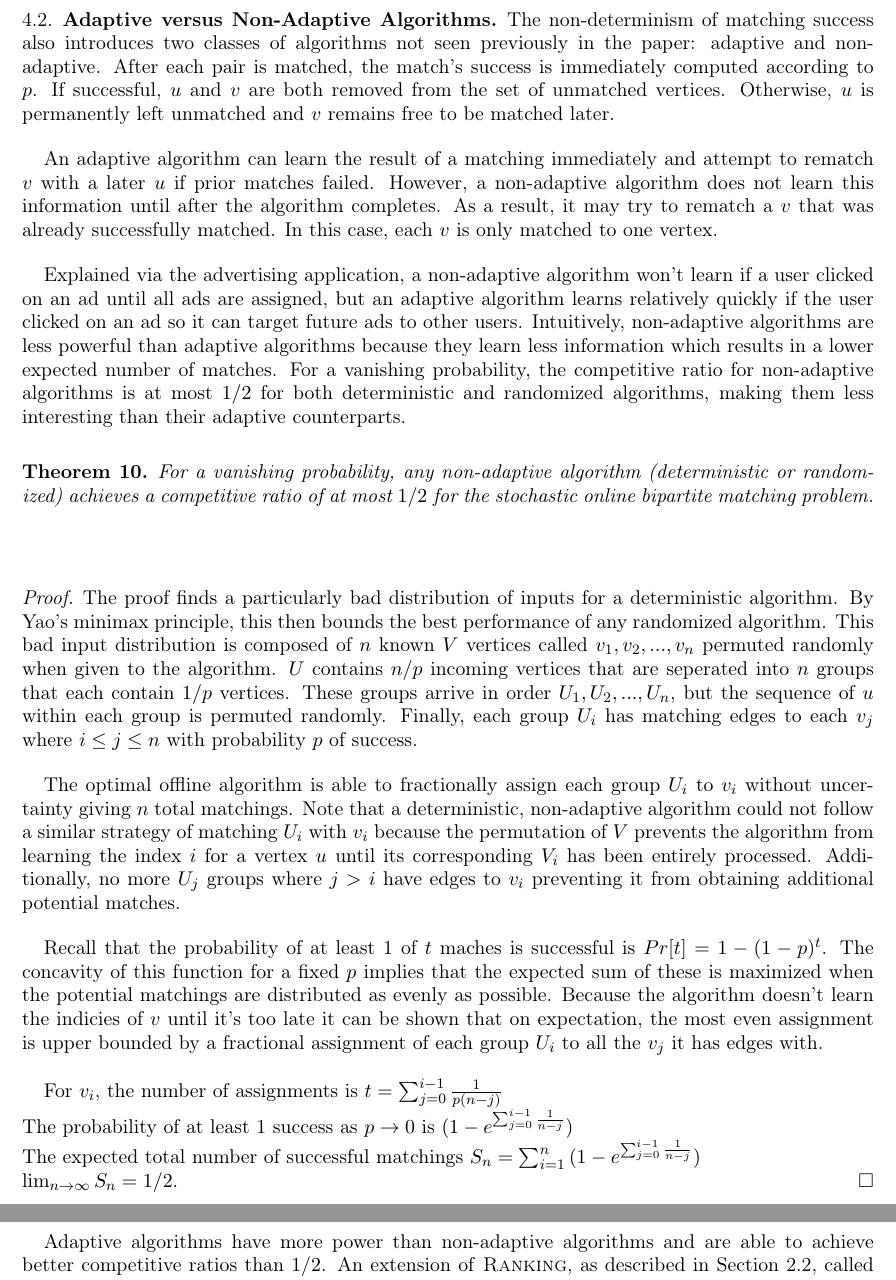
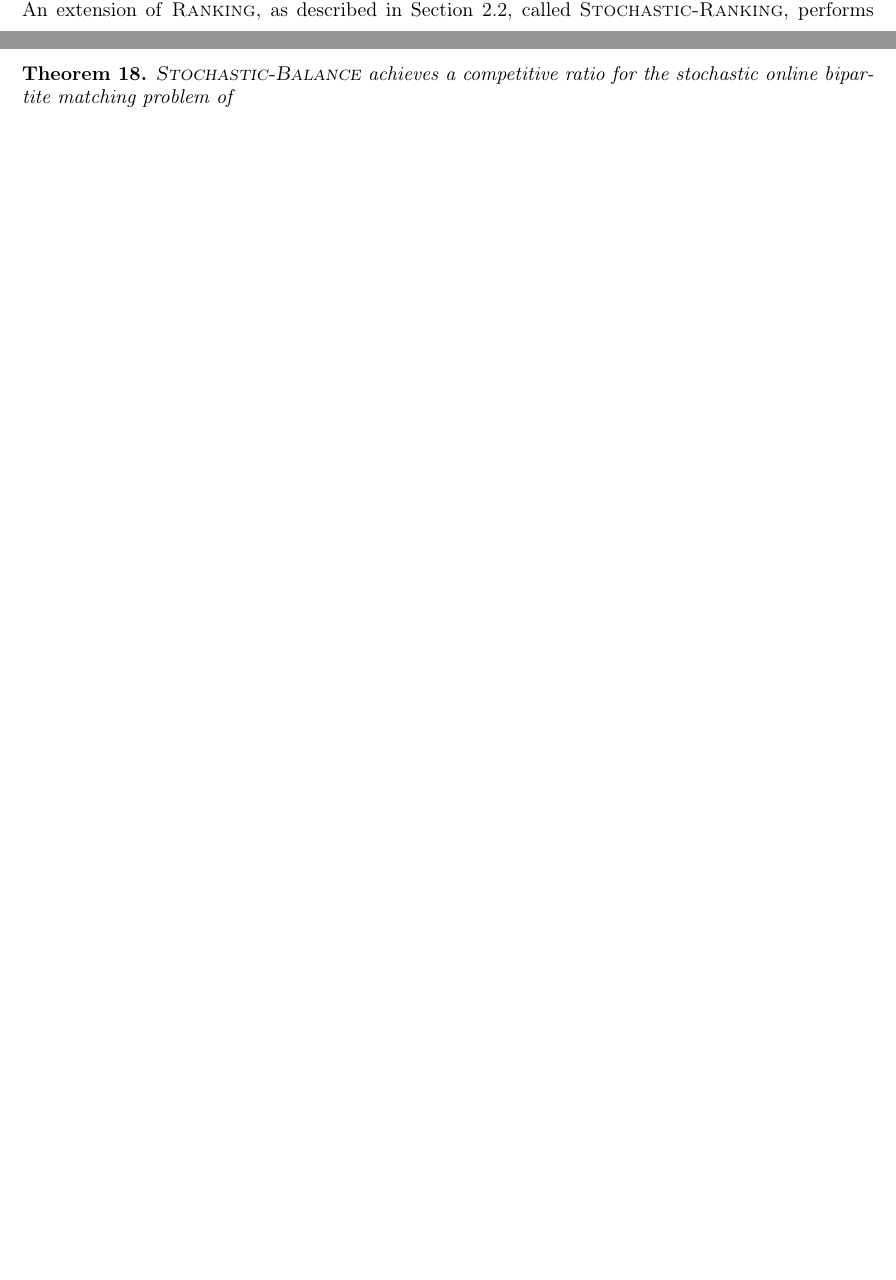
Before and after one commit to chrismegraves/6.854-Final-Project, a LaTeX paper (Final Project.tex): two parts of pages 9 and 10 of 14 before the commit and two parts of pages 8 and 11 of 13 after it, joined at a grey line, cut at the place of the change, the shorter picture padded with empty space. Compiled offline with pdfLaTeX.

Commit message:
Herpderp

```diff
--- a/Final Project.tex
+++ b/Final Project.tex
@@ -508,32 +510,34 @@ As with any online algorithm problem, algorithms are compared to an optimal offl
 \[\sum_{u \in U}{\sum_{v \in V}{p \cdot x_{uv}}},\]
 such that no vertex has more than a total of one full matching (i.e., $\sum_{u \in U}{x_{uv}} \leq 1$ for all $u \in U$ and $\sum_{v \in V} x_{uv} \leq 1$ for all $v \in V$). By giving the optimal algorithm more power, we are able to upper bound the best matching of any algorithm.
 
-\subsection{Adaptive versus Non-Adaptive Algorithms}
+%\subsection{Adaptive versus Non-Adaptive Algorithms}
+%
+%The non-determinism of matching success also introduces two classes of algorithms not seen previously in the paper: adaptive and non-adaptive. After each pair is matched, the match's success is immediately computed according to $p$. If successful, $u$ and $v$ are both removed from the set of unmatched vertices. Otherwise, $u$ is permanently left unmatched and $v$ remains free to be matched later.
+%
+%An adaptive algorithm can learn the result of a matching immediately and attempt to rematch $v$ with a later $u$ if prior matches failed. However, a non-adaptive algorithm does not learn this information until after the algorithm completes. As a result, it may try to rematch a $v$ that was already successfully matched. In this case, each $v$ is only matched to one vertex.
+%
+%$Explained via the advertising application, a non-adaptive algorithm won't learn if a user clicked on an ad until all ads are assigned, but an adaptive algorithm learns relatively quickly if the user clicked on an ad so it can target future ads to other users. Intuitively, non-adaptive algorithms are less powerful than adaptive algorithms because they learn less information which results in a lower expected number of matches. For a vanishing probability, the competitive ratio for non-adaptive algorithms is at most $1/2$ for both deterministic and randomized algorithms, making them less interesting than their adaptive counterparts.
+%
+%\begin{thm}
+%\label{thm:Non-adaptive}
+%For a vanishing probability, any non-adaptive algorithm (deterministic or randomized) achieves a competitive ratio of at most $1/2$ for the stochastic online bipartite matching problem.
+%\end{thm}
+%\begin{proof}
+%The proof finds a particularly bad distribution of inputs for a deterministic algorithm. By Yao's minimax principle, this then bounds the best performance of any randomized algorithm. This bad input distribution is composed of $n$ known $V$ vertices called $v_1, v_2, ..., v_n$ permuted randomly when given to the algorithm. $U$ contains $n/p$ incoming vertices that are seperated into $n$ groups that each contain $1/p$ vertices. These groups arrive in order $U_1, U_2, ..., U_n$, but the sequence of $u$ within each group is permuted randomly. Finally, each group $U_i$ has matching edges to each $v_j$ where $i \leq j \leq n$ with probability $p$ of success.
+%
+%The optimal offline algorithm is able to fractionally assign each group $U_i$ to $v_i$ without uncertainty giving $n$ total matchings. Note that a deterministic, non-adaptive algorithm could not follow a similar strategy of matching $U_i$ with $v_i$ because the permutation of $V$ prevents the algorithm from learning the index $i$ for a vertex $u$ until its corresponding $V_i$ has been entirely processed. Additionally, no more $U_j$ groups where $j > i$ have edges to $v_i$ preventing it from obtaining additional potential matches.
+%
+%Recall that the probability of at least 1 of $t$ maches is successful is $Pr[t] = 1- (1- p)^t$. The concavity of this function for a fixed $p$ implies that the expected sum of these is maximized when the potential matchings are distributed as evenly as possible. Because the algorithm doesn't learn the indicies of $v$ until it's too late it can be shown that on expectation, the most even assignment is upper bounded by a fractional assignment of each group $U_i$ to all the $v_j$ it has edges with.
+%
+%For $v_i$, the number of assignments is $t = \sum_{j=0}^{i-1}{\frac{1}{p(n-j)}}$ \\
+%The probability of at least 1 success as $p \rightarrow 0$ is $(1- e^{\sum_{j=0}^{i-1}{\frac{1}{n-j}}})$ \\
+%The expected total number of successful matchings $S_n = \sum_{i=1}^n{(1- e^{\sum_{j=0}^{i-1}{\frac{1}{n-j}}})}$\\
+%$\lim_{n \rightarrow \infty}{S_n} = 1/2$.
+%\end{proof}
+%
+%Adaptive algorithms have more power than non-adaptive algorithms and are able to achieve better competitive ratios than $1/2$.
 
-The non-determinism of matching success also introduces two classes of algorithms not seen previously in the paper: adaptive and non-adaptive. After each pair is matched, the match's success is immediately computed according to $p$. If successful, $u$ and $v$ are both removed from the set of unmatched vertices. Otherwise, $u$ is permanently left unmatched and $v$ remains free to be matched later.
-
-An adaptive algorithm can learn the result of a matching immediately and attempt to rematch $v$ with a later $u$ if prior matches failed. However, a non-adaptive algorithm does not learn this information until after the algorithm completes. As a result, it may try to rematch a $v$ that was already successfully matched. In this case, each $v$ is only matched to one vertex.
-
-Explained via the advertising application, a non-adaptive algorithm won't learn if a user clicked on an ad until all ads are assigned, but an adaptive algorithm learns relatively quickly if the user clicked on an ad so it can target future ads to other users. Intuitively, non-adaptive algorithms are less powerful than adaptive algorithms because they learn less information which results in a lower expected number of matches. For a vanishing probability, the competitive ratio for non-adaptive algorithms is at most $1/2$ for both deterministic and randomized algorithms, making them less interesting than their adaptive counterparts.
-
-\begin{thm}
-\label{thm:Non-adaptive}
-For a vanishing probability, any non-adaptive algorithm (deterministic or randomized) achieves a competitive ratio of at most $1/2$ for the stochastic online bipartite matching problem.
-\end{thm}
-\begin{proof}
-The proof finds a particularly bad distribution of inputs for a deterministic algorithm. By Yao's minimax principle, this then bounds the best performance of any randomized algorithm. This bad input distribution is composed of $n$ known $V$ vertices called $v_1, v_2, ..., v_n$ permuted randomly when given to the algorithm. $U$ contains $n/p$ incoming vertices that are seperated into $n$ groups that each contain $1/p$ vertices. These groups arrive in order $U_1, U_2, ..., U_n$, but the sequence of $u$ within each group is permuted randomly. Finally, each group $U_i$ has matching edges to each $v_j$ where $i \leq j \leq n$ with probability $p$ of success.
-
-The optimal offline algorithm is able to fractionally assign each group $U_i$ to $v_i$ without uncertainty giving $n$ total matchings. Note that a deterministic, non-adaptive algorithm could not follow a similar strategy of matching $U_i$ with $v_i$ because the permutation of $V$ prevents the algorithm from learning the index $i$ for a vertex $u$ until its corresponding $V_i$ has been entirely processed. Additionally, no more $U_j$ groups where $j > i$ have edges to $v_i$ preventing it from obtaining additional potential matches.
-
-Recall that the probability of at least 1 of $t$ maches is successful is $Pr[t] = 1- (1- p)^t$. The concavity of this function for a fixed $p$ implies that the expected sum of these is maximized when the potential matchings are distributed as evenly as possible. Because the algorithm doesn't learn the indicies of $v$ until it's too late it can be shown that on expectation, the most even assignment is upper bounded by a fractional assignment of each group $U_i$ to all the $v_j$ it has edges with.
-
-For $v_i$, the number of assignments is $t = \sum_{j=0}^{i-1}{\frac{1}{p(n-j)}}$ \\
-The probability of at least 1 success as $p \rightarrow 0$ is $(1- e^{\sum_{j=0}^{i-1}{\frac{1}{n-j}}})$ \\
-The expected total number of successful matchings $S_n = \sum_{i=1}^n{(1- e^{\sum_{j=0}^{i-1}{\frac{1}{n-j}}})}$\\
-$\lim_{n \rightarrow \infty}{S_n} = 1/2$.
-\end{proof}
-
-Adaptive algorithms have more power than non-adaptive algorithms and are able to achieve better competitive ratios than $1/2$. An extension of \textsc{Ranking}, as described in Section~\ref{section:ranking}, called \textsc{Stochastic-Ranking}, performs well when $p \rightarrow 1$. Interestingly enough, a deterministic algorithm, called \textsc{Stochastic-Balance}, performs better when $p \rightarrow 0$. These algorithms will be discussed in more detail in the following sections.
+Two algorithms are known to perform well for Stochastic Online Bipartite Matching \cite{key-4}. An extension of \textsc{Ranking}, as described in Section~\ref{section:ranking}, called \textsc{Stochastic-Ranking}, performs better when $p \rightarrow 1$. Interestingly enough, a deterministic algorithm, called \textsc{Stochastic-Balance}, performs better when $p \rightarrow 0$. These algorithms will be discussed in more detail in the following sections.
 
 \subsection{Proof Techniques}
 The competitive ratio of both of these algorithms is proved using a technique called factor-revealing linear programming \cite{key-5}. Drawing from ideas involving the duality between the algorithm and an adversary, it formulates the adversary's `choice' of some outcomes of the algorithm to maximize the number of vertices that are not matched. The adversary's moves however are constrained to be consistent with the applied algorithm.
@@ -553,7 +558,7 @@ The factor-revealing linear program of \cite{key-4} defines $f_v(x)$ to be the v
 \[\sum_{v}{\sum_{x}f_v(x)},\]
 which the adversary attempts to maximize under the constraints of \textsc{Stochastic-Balance}. Finally, $L^*_v$ is an additional variable encoding the load assigned to $v$ by the optimal offline algorithm at the end of the algorithm.
 
-Next, we display the factor-revealing linear program for \textsc{Stochastic-Balance} as presented in \cite{key-4}.
+Next, we display the factor-revealing linear program for \textsc{Stochastic-Balance}.
 
 \begin{defn} \textsc{Stochastic-Balance} Factor-Revealing Linear Program \\
 \begin{alignat}{3}
```
Also changed, not shown: Final Project.tex (28 more changed lines).
